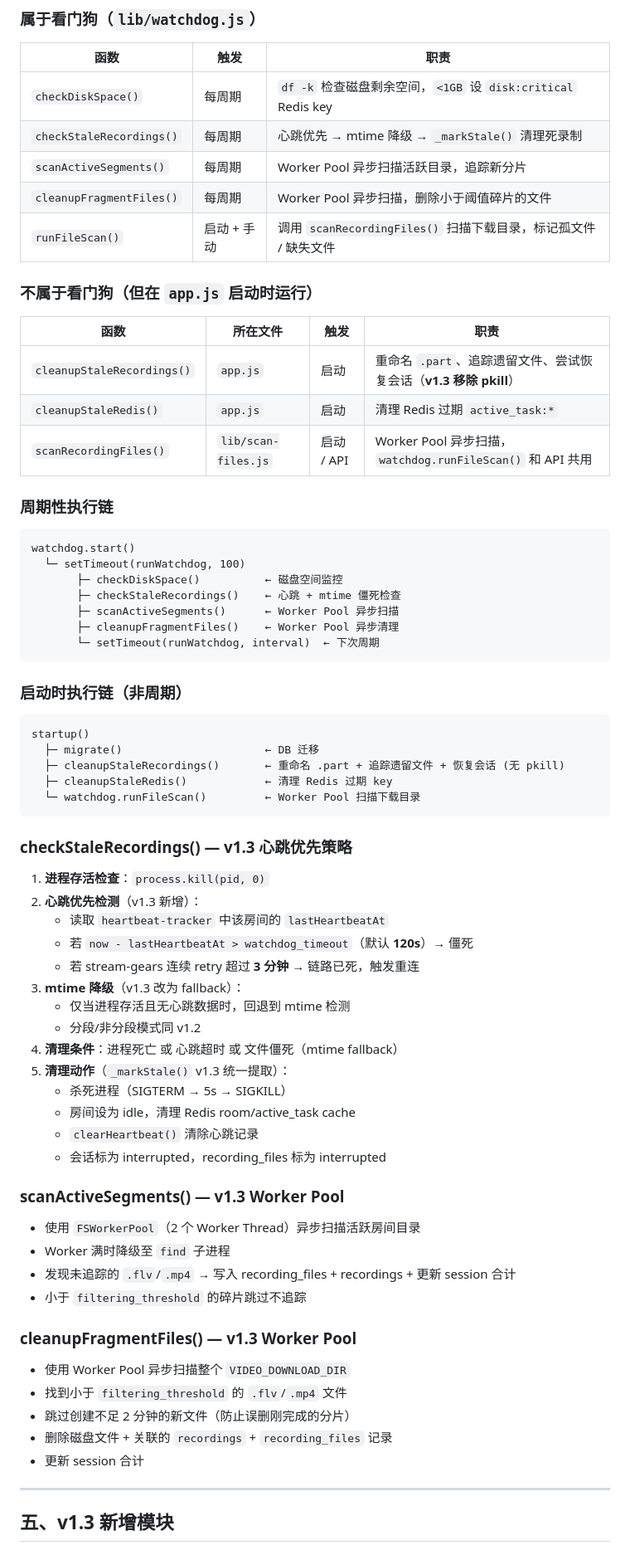
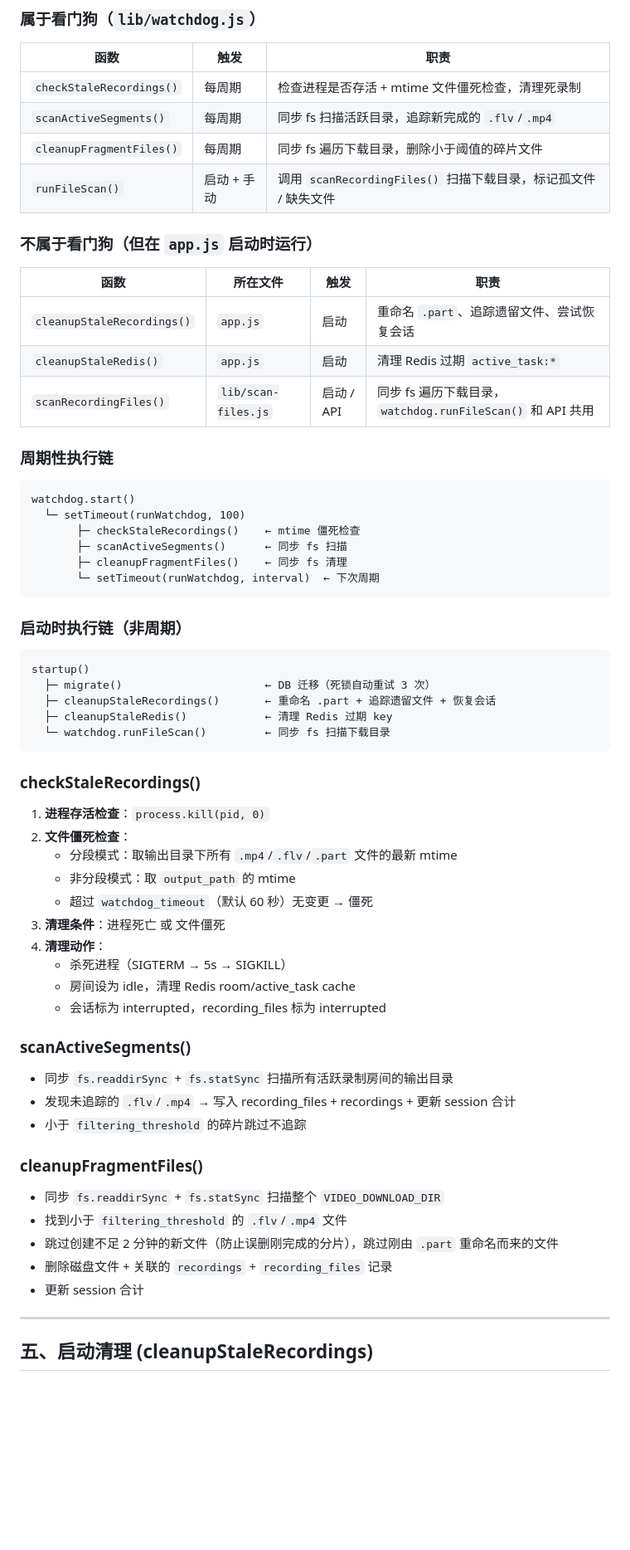
Before and after one commit to scriptsmay/live_recorder_server, a Markdown page: docs/ARCHITECTURE.md, the part around one of its changes. Shown at 83% size. Rendered like a GitHub page; blank space fills up the shorter version.

````diff
--- a/docs/ARCHITECTURE.md
+++ b/docs/ARCHITECTURE.md
@@ -183,29 +187,27 @@ DownloaderFactory.getActiveDownloader()
 
 | 函数                     | 触发        | 职责                                                             |
 | ------------------------ | ----------- | ---------------------------------------------------------------- |
-| `checkDiskSpace()`       | 每周期      | `df -k` 检查磁盘剩余空间，`<1GB` 设 `disk:critical` Redis key    |
-| `checkStaleRecordings()` | 每周期      | 心跳优先 → mtime 降级 → `_markStale()` 清理死录制                |
-| `scanActiveSegments()`   | 每周期      | Worker Pool 异步扫描活跃目录，追踪新分片                          |
-| `cleanupFragmentFiles()` | 每周期      | Worker Pool 异步扫描，删除小于阈值碎片的文件                      |
+| `checkStaleRecordings()` | 每周期      | 检查进程是否存活 + mtime 文件僵死检查，清理死录制                |
+| `scanActiveSegments()`   | 每周期      | 同步 fs 扫描活跃目录，追踪新完成的 `.flv`/`.mp4`                 |
+| `cleanupFragmentFiles()` | 每周期      | 同步 fs 遍历下载目录，删除小于阈值的碎片文件                     |
 | `runFileScan()`          | 启动 + 手动 | 调用 `scanRecordingFiles()` 扫描下载目录，标记孤文件 / 缺失文件  |
 
 ### 不属于看门狗（但在 `app.js` 启动时运行）
 
 | 函数                       | 所在文件            | 触发       | 职责                                                                 |
 | -------------------------- | ------------------- | ---------- | -------------------------------------------------------------------- |
-| `cleanupStaleRecordings()` | `app.js`            | 启动       | 重命名 `.part`、追踪遗留文件、尝试恢复会话（**v1.3 移除 pkill**）   |
+| `cleanupStaleRecordings()` | `app.js`            | 启动       | 重命名 `.part`、追踪遗留文件、尝试恢复会话                           |
 | `cleanupStaleRedis()`      | `app.js`            | 启动       | 清理 Redis 过期 `active_task:*`                                      |
-| `scanRecordingFiles()`     | `lib/scan-files.js` | 启动 / API | Worker Pool 异步扫描，`watchdog.runFileScan()` 和 API 共用            |
+| `scanRecordingFiles()`     | `lib/scan-files.js` | 启动 / API | 同步 fs 遍历下载目录，`watchdog.runFileScan()` 和 API 共用            |
 
 ### 周期性执行链
 
 ```
 watchdog.start()
   └─ setTimeout(runWatchdog, 100)
-       ├─ checkDiskSpace()          ← 磁盘空间监控
-       ├─ checkStaleRecordings()    ← 心跳 + mtime 僵死检查
-       ├─ scanActiveSegments()      ← Worker Pool 异步扫描
-       ├─ cleanupFragmentFiles()    ← Worker Pool 异步清理
+       ├─ checkStaleRecordings()    ← mtime 僵死检查
+       ├─ scanActiveSegments()      ← 同步 fs 扫描
+       ├─ cleanupFragmentFiles()    ← 同步 fs 清理
        └─ setTimeout(runWatchdog, interval)  ← 下次周期
 ```
 
@@ -213,45 +215,40 @@ watchdog.start()
 
 ```
 startup()
-  ├─ migrate()                      ← DB 迁移
-  ├─ cleanupStaleRecordings()       ← 重命名 .part + 追踪遗留文件 + 恢复会话 (无 pkill)
+  ├─ migrate()                      ← DB 迁移（死锁自动重试 3 次）
+  ├─ cleanupStaleRecordings()       ← 重命名 .part + 追踪遗留文件 + 恢复会话
   ├─ cleanupStaleRedis()            ← 清理 Redis 过期 key
-  └─ watchdog.runFileScan()         ← Worker Pool 扫描下载目录
+  └─ watchdog.runFileScan()         ← 同步 fs 扫描下载目录
 ```
 
-### checkStaleRecordings() — v1.3 心跳优先策略
+### checkStaleRecordings()
 
 1. **进程存活检查**：`process.kill(pid, 0)`
-2. **心跳优先检测**（v1.3 新增）：
-   - 读取 `heartbeat-tracker` 中该房间的 `lastHeartbeatAt`
-   - 若 `now - lastHeartbeatAt > watchdog_timeout`（默认 **120s**）→ 僵死
-   - 若 stream-gears 连续 retry 超过 **3 分钟** → 链路已死，触发重连
-3. **mtime 降级**（v1.3 改为 fallback）：
-   - 仅当进程存活且无心跳数据时，回退到 mtime 检测
-   - 分段/非分段模式同 v1.2
-4. **清理条件**：进程死亡 或 心跳超时 或 文件僵死（mtime fallback）
-5. **清理动作**（`_markStale()` v1.3 统一提取）：
+2. **文件僵死检查**：
+   - 分段模式：取输出目录下所有 `.mp4`/`.flv`/`.part` 文件的最新 mtime
+   - 非分段模式：取 `output_path` 的 mtime
+   - 超过 `watchdog_timeout`（默认 60 秒）无变更 → 僵死
+3. **清理条件**：进程死亡 或 文件僵死
+4. **清理动作**：
    - 杀死进程（SIGTERM → 5s → SIGKILL）
    - 房间设为 idle，清理 Redis room/active_task cache
-   - `clearHeartbeat()` 清除心跳记录
    - 会话标为 interrupted，recording_files 标为 interrupted
 
-### scanActiveSegments() — v1.3 Worker Pool
+### scanActiveSegments()
 
-- 使用 `FSWorkerPool`（2 个 Worker Thread）异步扫描活跃房间目录
-- Worker 满时降级至 `find` 子进程
+- 同步 `fs.readdirSync` + `fs.statSync` 扫描所有活跃录制房间的输出目录
 - 发现未追踪的 `.flv`/`.mp4` → 写入 recording_files + recordings + 更新 session 合计
 - 小于 `filtering_threshold` 的碎片跳过不追踪
 
-### cleanupFragmentFiles() — v1.3 Worker Pool
+### cleanupFragmentFiles()
 
-- 使用 Worker Pool 异步扫描整个 `VIDEO_DOWNLOAD_DIR`
+- 同步 `fs.readdirSync` + `fs.statSync` 扫描整个 `VIDEO_DOWNLOAD_DIR`
 - 找到小于 `filtering_threshold` 的 `.flv`/`.mp4` 文件
-- 跳过创建不足 2 分钟的新文件（防止误删刚完成的分片）
+- 跳过创建不足 2 分钟的新文件（防止误删刚完成的分片），跳过刚由 `.part` 重命名而来的文件
 - 删除磁盘文件 + 关联的 `recordings` + `recording_files` 记录
 - 更新 session 合计
 
 ---
 
-## 五、v1.3 新增模块
+## 五、启动清理 (cleanupStaleRecordings)
 
````
Also changed, not shown: other parts of docs/ARCHITECTURE.md (+24 -56 lines), docs/lessons.md (+1 -0 lines).
